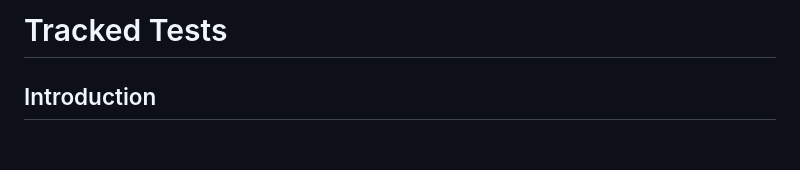
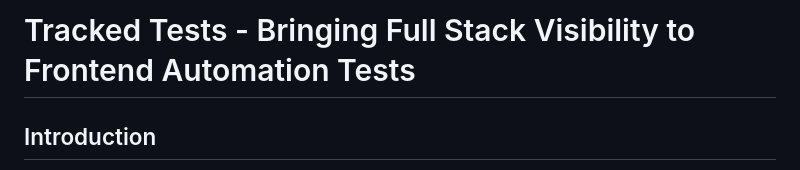
Before and after one commit to awarelabshq/testchimp-sdk, a Markdown page: README.md, the part around the change. Drawn GitHub-style; blank space fills up the shorter version.

```diff
--- a/README.md
+++ b/README.md
@@ -1,4 +1,4 @@
-# Tracked Tests
+# Tracked Tests - Bringing Full Stack Visibility to Frontend Automation Tests
 
 ## Introduction
 
```
